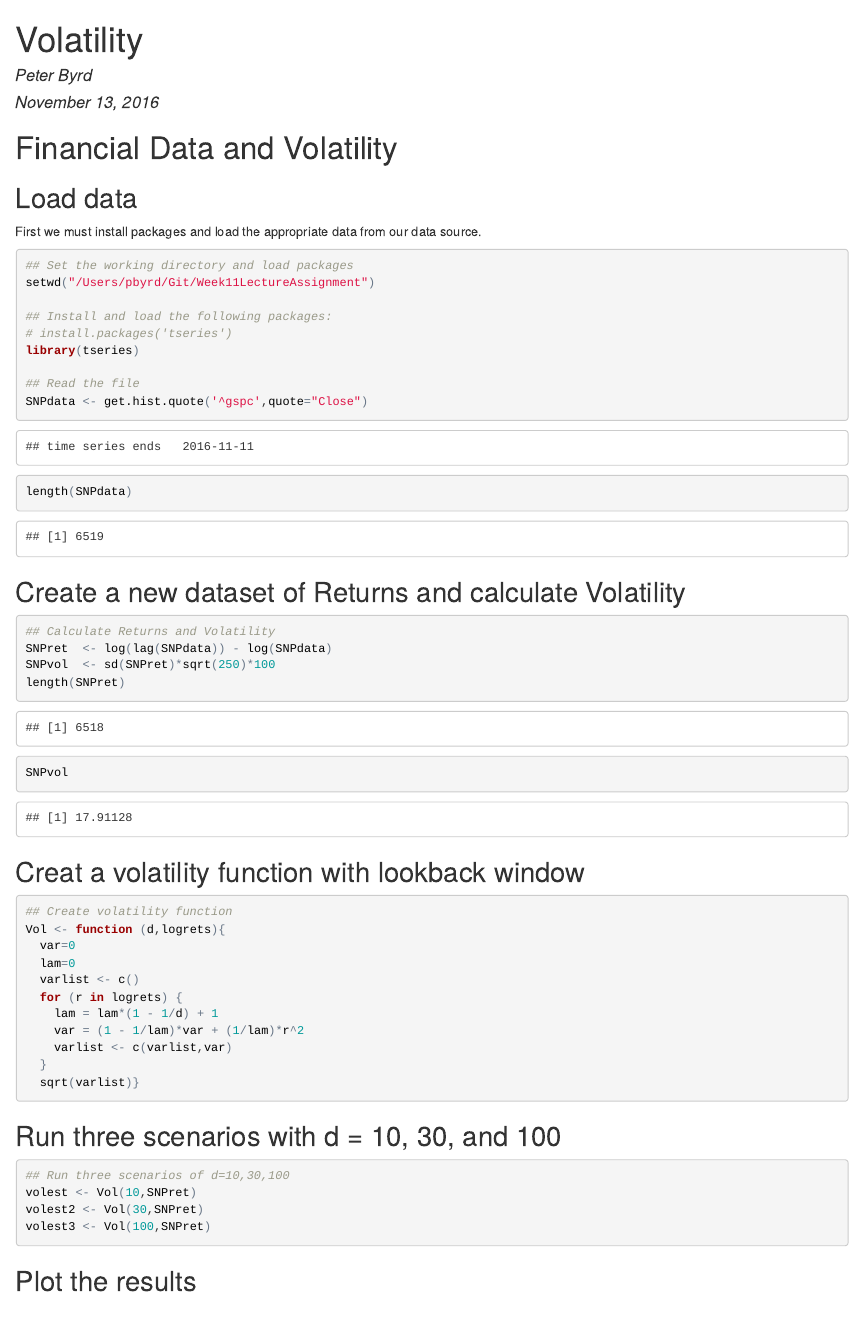
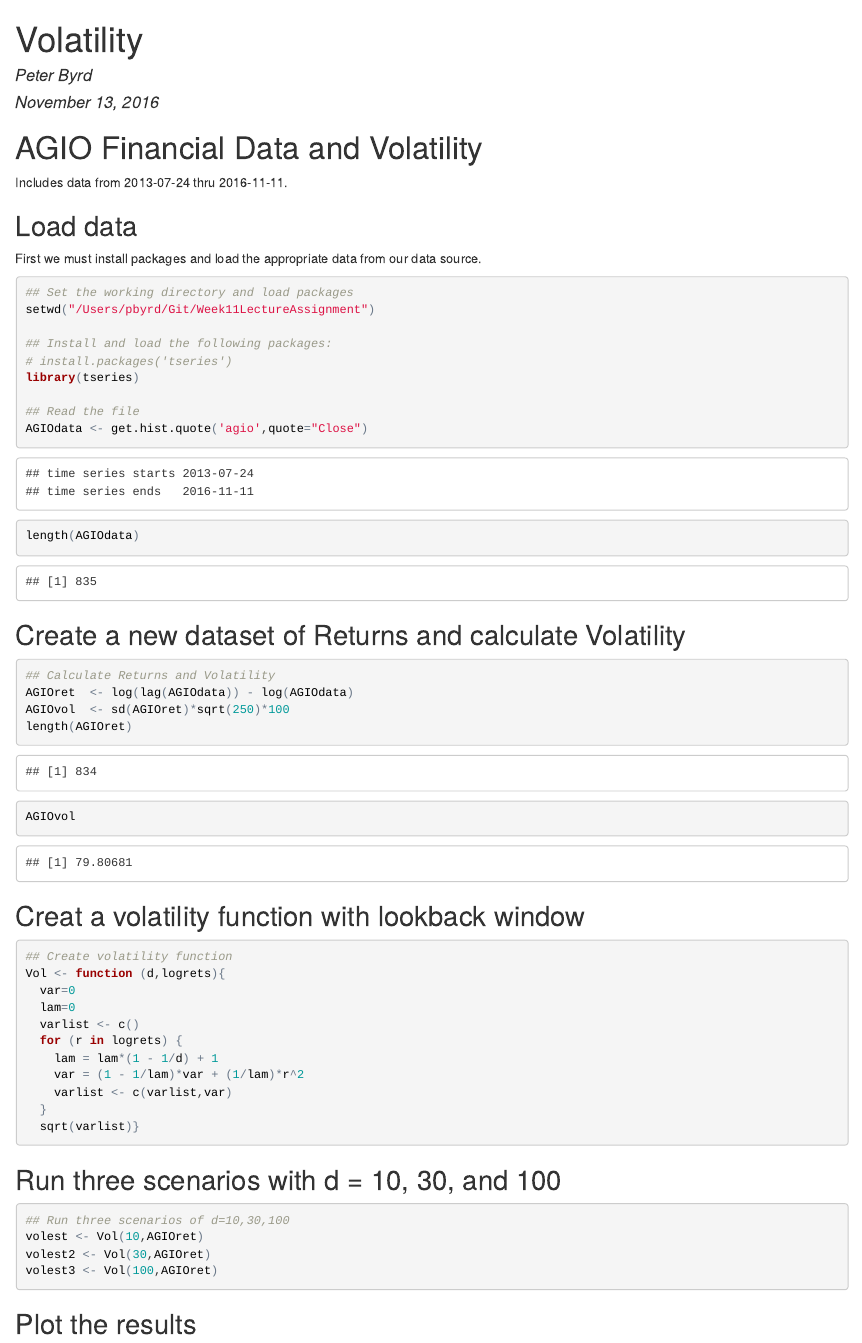
Before and after one commit to peterbyrd/Week11LectureAssignment, an R Markdown document (Volatility.Rmd): the page in a window 1100 px wide, from its top. The pictures show the output file Volatility.html that the author committed with the source, opened offline.

Commit message:
11-13-2016 Commit 6:52pm

````diff
--- a/Volatility.Rmd
+++ b/Volatility.Rmd
@@ -7,5 +7,5 @@ output:
     keep_md: true
 ---
 
-# Financial Data and Volatility
+# AGIO Financial Data and Volatility
 
@@ -22,18 +23,18 @@ setwd("/Users/pbyrd/Git/Week11LectureAssignment")
 library(tseries)
 
 ## Read the file
-SNPdata <- get.hist.quote('^gspc',quote="Close")
-length(SNPdata)
+AGIOdata <- get.hist.quote('agio',quote="Close")
+length(AGIOdata)
 ```
 
 ## Create a new dataset of Returns and calculate Volatility
 
 ```{r}
 ## Calculate Returns and Volatility
-SNPret  <- log(lag(SNPdata)) - log(SNPdata)
-SNPvol  <- sd(SNPret)*sqrt(250)*100
-length(SNPret)
-SNPvol
+AGIOret  <- log(lag(AGIOdata)) - log(AGIOdata)
+AGIOvol  <- sd(AGIOret)*sqrt(250)*100
+length(AGIOret)
+AGIOvol
 ```
 
 ## Creat a volatility function with lookback window
@@ -56,9 +57,9 @@ Vol <- function (d,logrets){
 
 ```{r}
 ## Run three scenarios of d=10,30,100
-volest <- Vol(10,SNPret)
-volest2 <- Vol(30,SNPret)
-volest3 <- Vol(100,SNPret)
+volest <- Vol(10,AGIOret)
+volest2 <- Vol(30,AGIOret)
+volest3 <- Vol(100,AGIOret)
 ```
 
 ## Plot the results
````
Also changed, not shown: Volatility.R (+10 -10 lines), Volatility.html, Volatility.md, Volatility_files/figure-html/unnamed-chunk-5-1.png, Volatility.Rmd (1 more changed lines).
